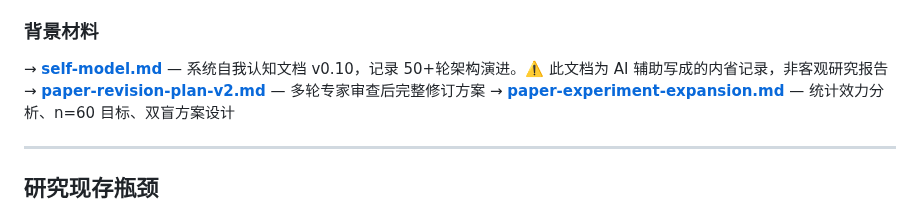
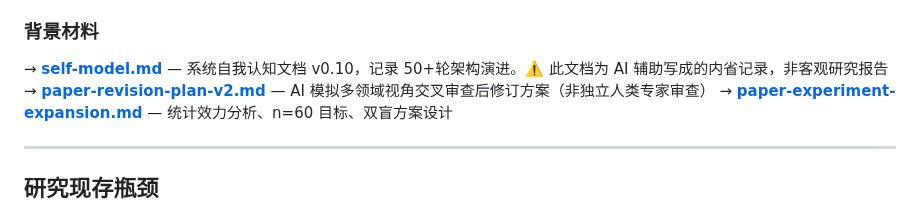
Before and after one commit to YuhaoLin2005/hermes-workspace, a Markdown page: paper/README.md, the part around the change. Rendered like a GitHub page.

Commit message:
fix: '专家审查' → 'AI 模拟多领域视角交叉审查（非独立人类专家）'

```diff
--- a/paper/README.md
+++ b/paper/README.md
@@ -62,7 +62,7 @@
 ### 背景材料
 
 → **[self-model.md](self-model.md)** — 系统自我认知文档 v0.10，记录 50+轮架构演进。⚠️ 此文档为 AI 辅助写成的内省记录，非客观研究报告
-→ **[paper-revision-plan-v2.md](paper-revision-plan-v2.md)** — 多轮专家审查后完整修订方案
+→ **[paper-revision-plan-v2.md](paper-revision-plan-v2.md)** — AI 模拟多领域视角交叉审查后修订方案（非独立人类专家审查）
 → **[paper-experiment-expansion.md](paper-experiment-expansion.md)** — 统计效力分析、n=60 目标、双盲方案设计
 
 ---
```
